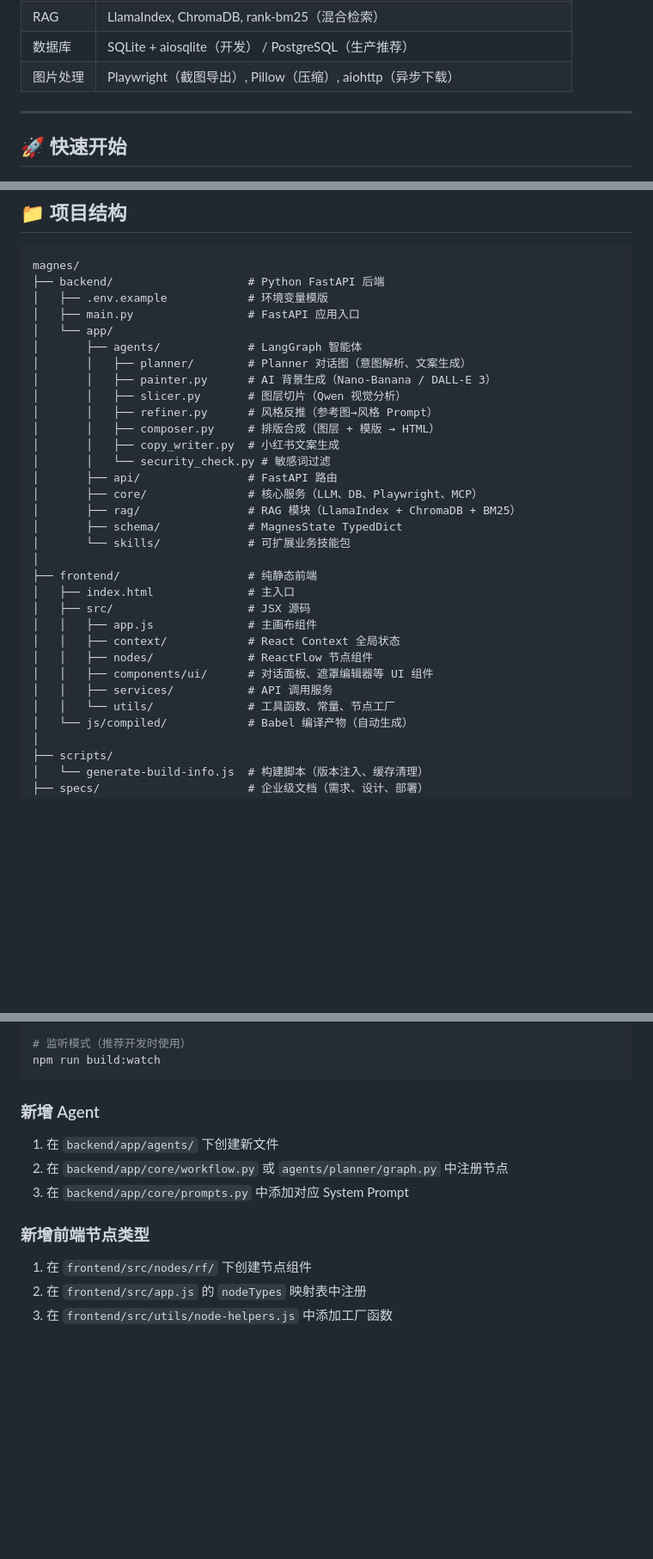
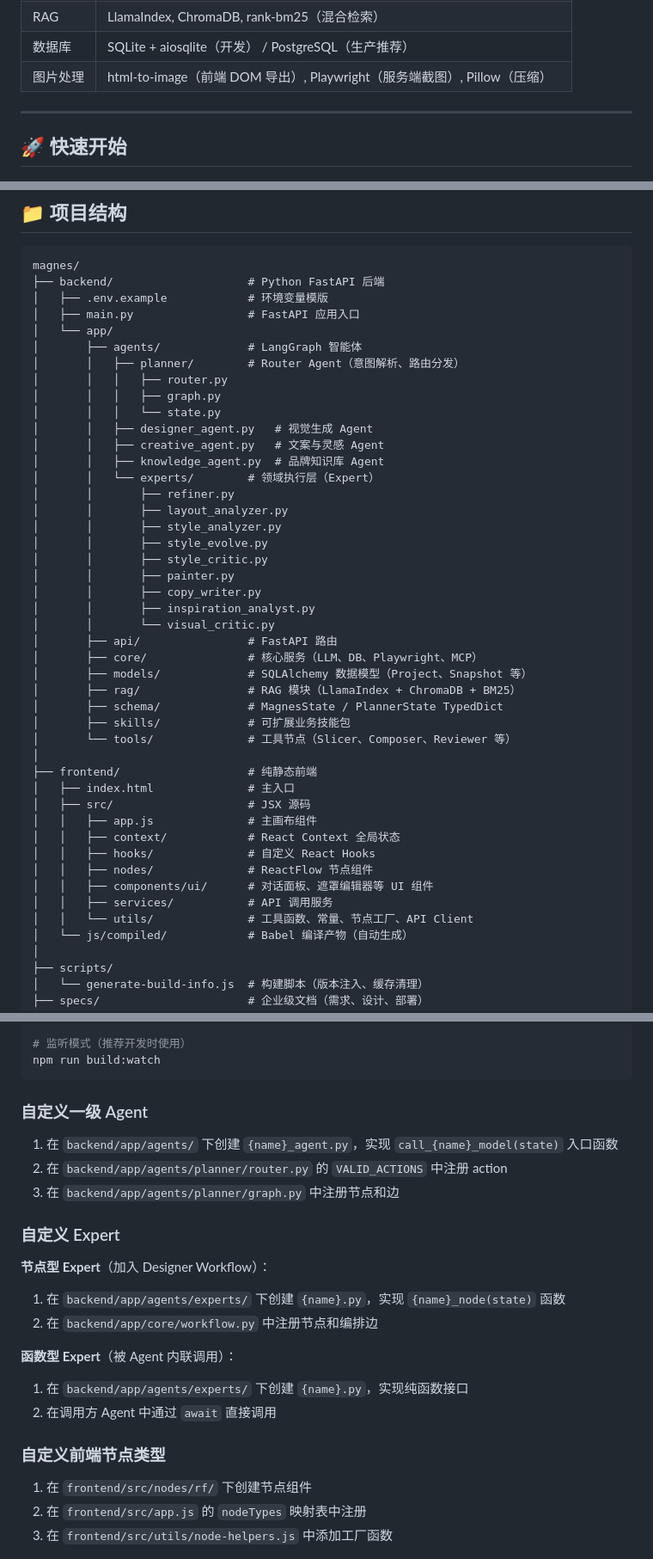
Before and after one commit to tianfeicoding/magnes, a Markdown page: README.md, 3 parts joined by grey strips. Shown at 86% size. Drawn GitHub-style; blank space fills up the shorter version.

````diff
--- a/README.md
+++ b/README.md
@@ -104,7 +109,7 @@ API 服务层 (FastAPI + Uvicorn)
 | AI 引擎 | LangGraph, LangChain, OpenAI 兼容接口 |
 | RAG | LlamaIndex, ChromaDB, rank-bm25（混合检索） |
 | 数据库 | SQLite + aiosqlite（开发） / PostgreSQL（生产推荐） |
-| 图片处理 | Playwright（截图导出）, Pillow（压缩）, aiohttp（异步下载） |
+| 图片处理 | html-to-image（前端 DOM 导出）, Playwright（服务端截图）, Pillow（压缩） |
 
 ---
 
@@ -198,28 +203,41 @@ magnes/
 │   ├── main.py                 # FastAPI 应用入口
 │   └── app/
 │       ├── agents/             # LangGraph 智能体
-│       │   ├── planner/        # Planner 对话图（意图解析、文案生成）
-│       │   ├── painter.py      # AI 背景生成（Nano-Banana / DALL-E 3）
-│       │   ├── slicer.py       # 图层切片（Qwen 视觉分析）
-│       │   ├── refiner.py      # 风格反推（参考图→风格 Prompt）
-│       │   ├── composer.py     # 排版合成（图层 + 模版 → HTML）
-│       │   ├── copy_writer.py  # 小红书文案生成
-│       │   └── security_check.py # 敏感词过滤
+│       │   ├── planner/        # Router Agent（意图解析、路由分发）
+│       │   │   ├── router.py
+│       │   │   ├── graph.py
+│       │   │   └── state.py
+│       │   ├── designer_agent.py   # 视觉生成 Agent
+│       │   ├── creative_agent.py   # 文案与灵感 Agent
+│       │   ├── knowledge_agent.py  # 品牌知识库 Agent
+│       │   └── experts/        # 领域执行层（Expert）
+│       │       ├── refiner.py
+│       │       ├── layout_analyzer.py
+│       │       ├── style_analyzer.py
+│       │       ├── style_evolve.py
+│       │       ├── style_critic.py
+│       │       ├── painter.py
+│       │       ├── copy_writer.py
+│       │       ├── inspiration_analyst.py
+│       │       └── visual_critic.py
 │       ├── api/                # FastAPI 路由
 │       ├── core/               # 核心服务（LLM、DB、Playwright、MCP）
+│       ├── models/             # SQLAlchemy 数据模型（Project、Snapshot 等）
 │       ├── rag/                # RAG 模块（LlamaIndex + ChromaDB + BM25）
-│       ├── schema/             # MagnesState TypedDict
-│       └── skills/             # 可扩展业务技能包
+│       ├── schema/             # MagnesState / PlannerState TypedDict
+│       ├── skills/             # 可扩展业务技能包
+│       └── tools/              # 工具节点（Slicer、Composer、Reviewer 等）
 │
 ├── frontend/                   # 纯静态前端
 │   ├── index.html              # 主入口
 │   ├── src/                    # JSX 源码
 │   │   ├── app.js              # 主画布组件
 │   │   ├── context/            # React Context 全局状态
+│   │   ├── hooks/              # 自定义 React Hooks
 │   │   ├── nodes/              # ReactFlow 节点组件
 │   │   ├── components/ui/      # 对话面板、遮罩编辑器等 UI 组件
 │   │   ├── services/           # API 调用服务
-│   │   └── utils/              # 工具函数、常量、节点工厂
+│   │   └── utils/              # 工具函数、常量、节点工厂、API Client
 │   └── js/compiled/            # Babel 编译产物（自动生成）
 │
 ├── scripts/
@@ -298,13 +335,23 @@ npm run build
 npm run build:watch
 ```
 
-### 新增 Agent
+### 自定义一级 Agent
 
-1. 在 `backend/app/agents/` 下创建新文件
-2. 在 `backend/app/core/workflow.py` 或 `agents/planner/graph.py` 中注册节点
-3. 在 `backend/app/core/prompts.py` 中添加对应 System Prompt
+1. 在 `backend/app/agents/` 下创建 `{name}_agent.py`，实现 `call_{name}_model(state)` 入口函数
+2. 在 `backend/app/agents/planner/router.py` 的 `VALID_ACTIONS` 中注册 action
+3. 在 `backend/app/agents/planner/graph.py` 中注册节点和边
 
-### 新增前端节点类型
+### 自定义 Expert
+
+**节点型 Expert**（加入 Designer Workflow）：
+1. 在 `backend/app/agents/experts/` 下创建 `{name}.py`，实现 `{name}_node(state)` 函数
+2. 在 `backend/app/core/workflow.py` 中注册节点和编排边
+
+**函数型 Expert**（被 Agent 内联调用）：
+1. 在 `backend/app/agents/experts/` 下创建 `{name}.py`，实现纯函数接口
+2. 在调用方 Agent 中通过 `await` 直接调用
+
+### 自定义前端节点类型
 
 1. 在 `frontend/src/nodes/rf/` 下创建节点组件
 2. 在 `frontend/src/app.js` 的 `nodeTypes` 映射表中注册
````
Also changed, not shown: other parts of README.md (+44 -20 lines).
